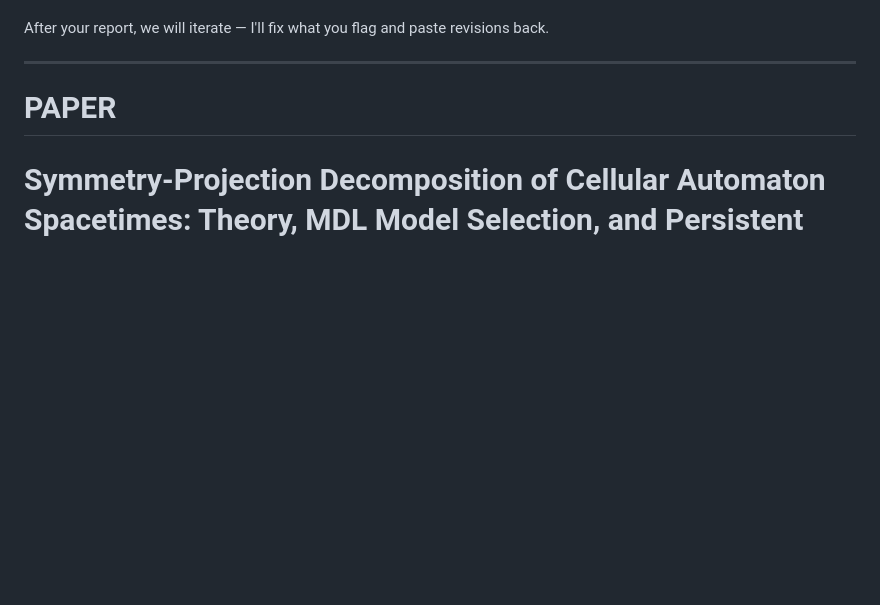
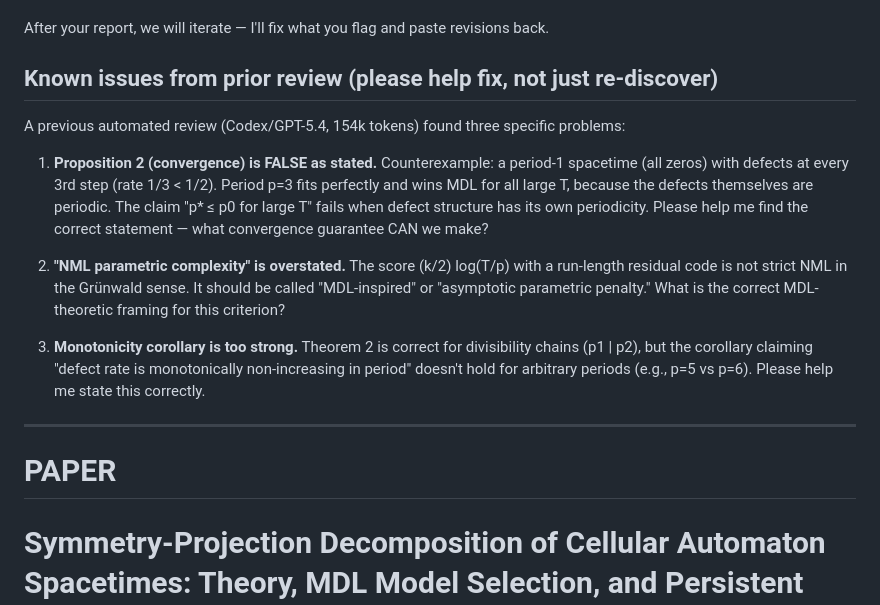
Before and after one commit to zitterbewegung/Winnower, a Markdown page: paper/chatgpt_review_prompt.md, the part around the change. GitHub-like rendering; blank space fills up the shorter version.

Commit message:
Add known issues from Codex review to ChatGPT prompt
Includes the Proposition 2 counterexample (periodic defects break
convergence claim), NML overstatement, and monotonicity corollary
scope issue — so ChatGPT can help fix them rather than re-discover.

Co-Authored-By: Claude Opus 4.6 <noreply@anthropic.com>

```diff
--- a/paper/chatgpt_review_prompt.md
+++ b/paper/chatgpt_review_prompt.md
@@ -12,6 +12,16 @@ Please:
 7. What is the strongest version of this paper that could exist?
 
 After your report, we will iterate — I'll fix what you flag and paste revisions back.
+
+## Known issues from prior review (please help fix, not just re-discover)
+
+A previous automated review (Codex/GPT-5.4, 154k tokens) found three specific problems:
+
+1. **Proposition 2 (convergence) is FALSE as stated.** Counterexample: a period-1 spacetime (all zeros) with defects at every 3rd step (rate 1/3 < 1/2). Period p=3 fits perfectly and wins MDL for all large T, because the defects themselves are periodic. The claim "p* ≤ p0 for large T" fails when defect structure has its own periodicity. Please help me find the correct statement — what convergence guarantee CAN we make?
+
+2. **"NML parametric complexity" is overstated.** The score (k/2) log(T/p) with a run-length residual code is not strict NML in the Grünwald sense. It should be called "MDL-inspired" or "asymptotic parametric penalty." What is the correct MDL-theoretic framing for this criterion?
+
+3. **Monotonicity corollary is too strong.** Theorem 2 is correct for divisibility chains (p1 | p2), but the corollary claiming "defect rate is monotonically non-increasing in period" doesn't hold for arbitrary periods (e.g., p=5 vs p=6). Please help me state this correctly.
 
 ---
 
```
